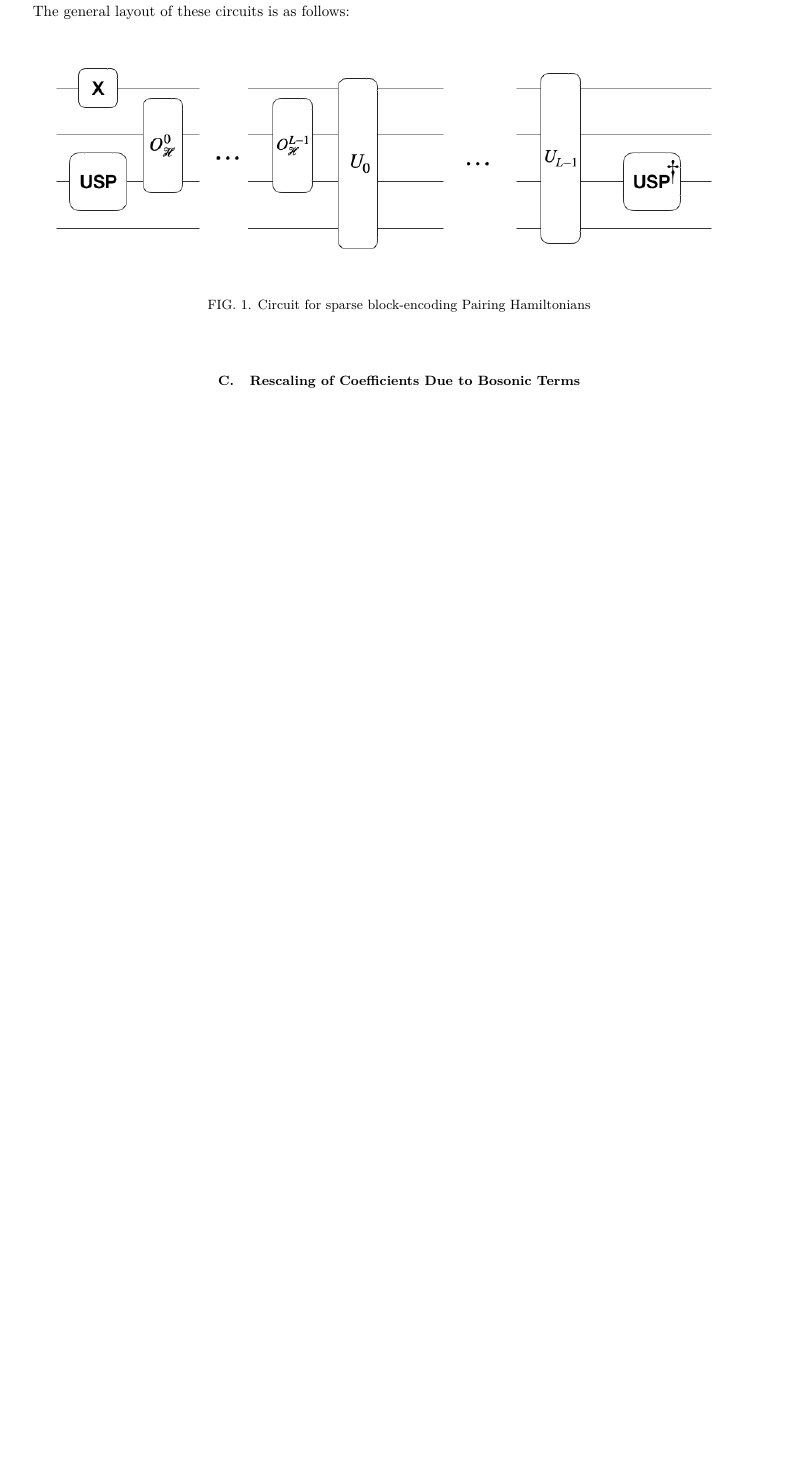
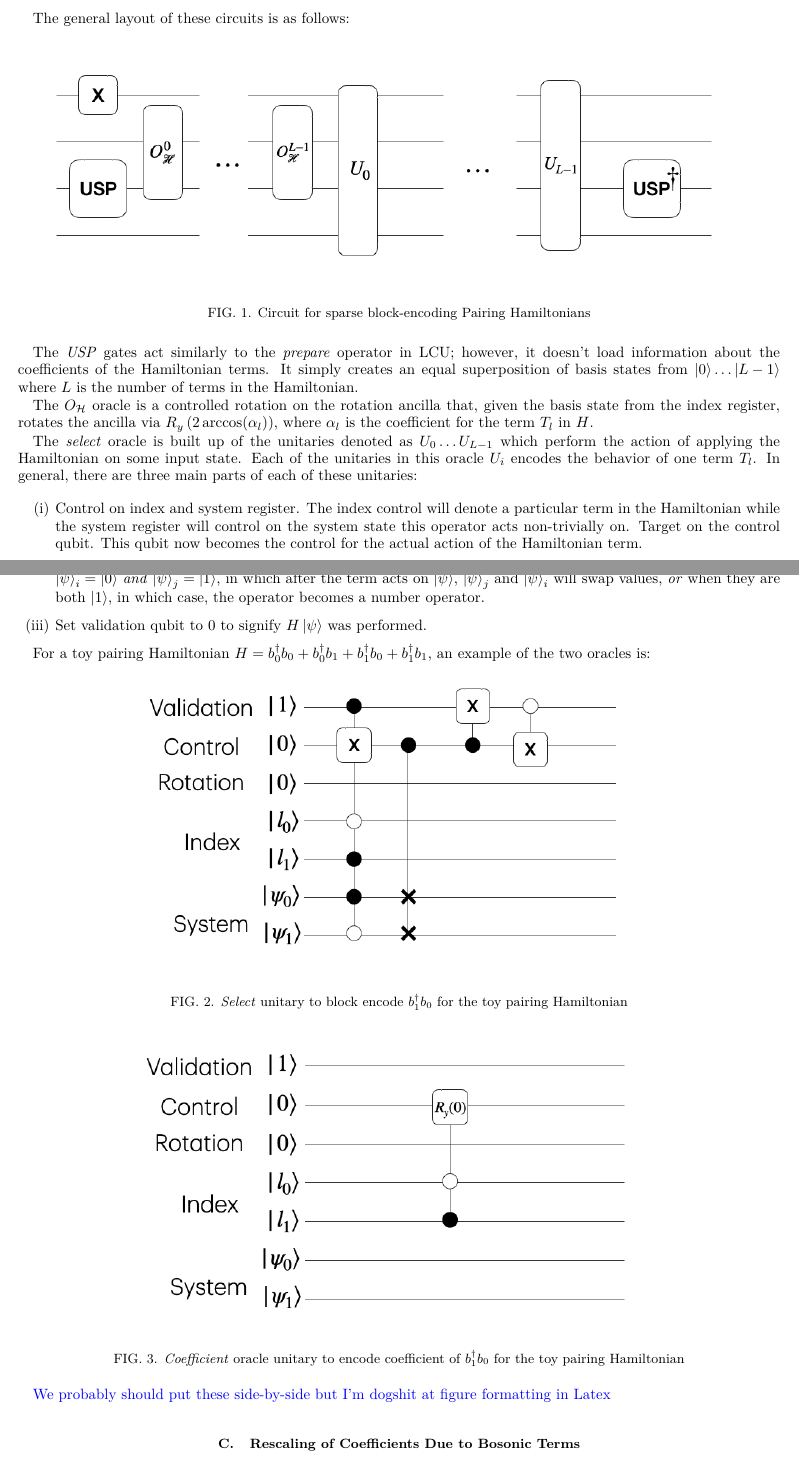
Before and after one commit to Tufts-QIQC/LOBE, a LaTeX paper (manuscript/main_submission.tex, which reads manuscript/text/circuit_construction.tex): part of page 5 of 16 before the commit and two parts of pages 5 and 6 of 17 after it, the two joined at a grey line, cut so that both start at the same text, the shorter picture padded with empty space. Compiled offline with pdfLaTeX.

Commit message:
Finish draft of SBE prior work

```diff
--- a/manuscript/text/circuit_construction.tex
+++ b/manuscript/text/circuit_construction.tex
@@ -25,3 +31,25 @@ The general layout of these circuits is as follows:
+The \textit{USP} gates act similarly to the \textit{prepare} operator in LCU; however, it doesn't load information about the coefficients of the Hamiltonian terms. It simply creates an equal superposition of basis states from $\ket{0}\dots \ket{L - 1}$ where $L$ is the number of terms in the Hamiltonian.
+
+The $O_\mathcal{H}$ oracle is a controlled rotation on the rotation ancilla that, given the basis state from the index register, rotates the ancilla via $R_y\left(2\arccos(\alpha_l) \right)$, where $\alpha_l$ is the coefficient for the term $T_l$ in $H$.
+
+The \textit{select} oracle is built up of the unitaries denoted as $U_0 \dots U_{L - 1}$ which perform the action of applying the Hamiltonian on some input state. Each of the unitaries in this oracle $U_i$ encodes the behavior of one term $T_l$. In general, there are three main parts of each of these unitaries:
+\begin{enumerate}
+    \item Control on index and system register. The index control will denote a particular term in the Hamiltonian while the system register will control on the system state this operator acts non-trivially on. Target on the control qubit. This qubit now becomes the control for the actual action of the Hamiltonian term.
+    \item Fredkin gate to swap the occupations of the system register for $i \leftrightarrow j$. This is beecause $b^\dagger_i b_j \ket{\psi}$ is nonzero when $\ket{\psi}_i = \ket{0}$ \textit{and} $\ket{\psi}_j = \ket{1}$, in which after the term acts on $\ket{\psi}$, $\ket{\psi}_j$ and $\ket{\psi}_i$ will swap values,  \textit{or} when they are both $\ket{1}$, in which case, the operator becomes a number operator.
+    \item Set validation qubit to $0$ to signify $H\ket{\psi}$ was performed.
+\end{enumerate}
+
+For a toy pairing Hamiltonian $H = b_0^\dagger b_0 + b_0^\dagger b_1 + b_1^\dagger b_0 + b_1^\dagger b_1$, an example of the two oracles is:
+\begin{figure}[h]
+    \includegraphics[width = 0.7\linewidth]{figures/pairing_ex.png}
+    \caption{\textit{Select} unitary to block encode $b_1^\dagger b_0$ for the toy pairing Hamiltonian}
+\end{figure}
+
+\begin{figure}[h]
+    \includegraphics[width = 0.7\linewidth]{figures/pairing_Oh.png}
+    \caption{\textit{Coefficient} oracle unitary to encode coefficient of $b_1^\dagger b_0$ for the toy pairing Hamiltonian}
+\end{figure}
+\gus{We probably should put these side-by-side but I'm dogshit at figure formatting in Latex}
 
 \subsection{Rescaling of Coefficients Due to Bosonic Terms}
 \label{subsec:rescaling}
```
Also changed, not shown: manuscript/text/results.tex (+1 -1 lines), manuscript/figures/pairing_Oh.png (added), manuscript/figures/pairing_ex.png (added), manuscript/text/circuit_construction.tex (6 more changed lines).
